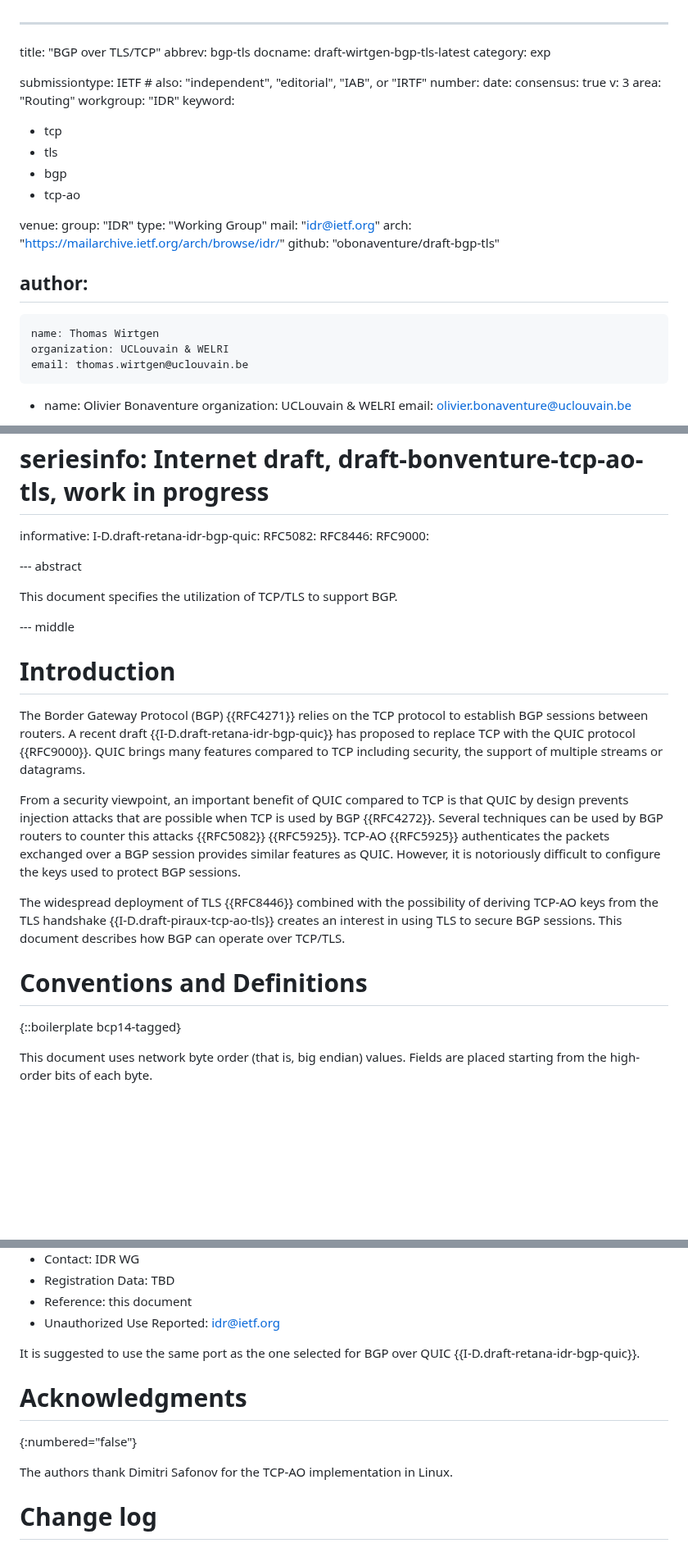
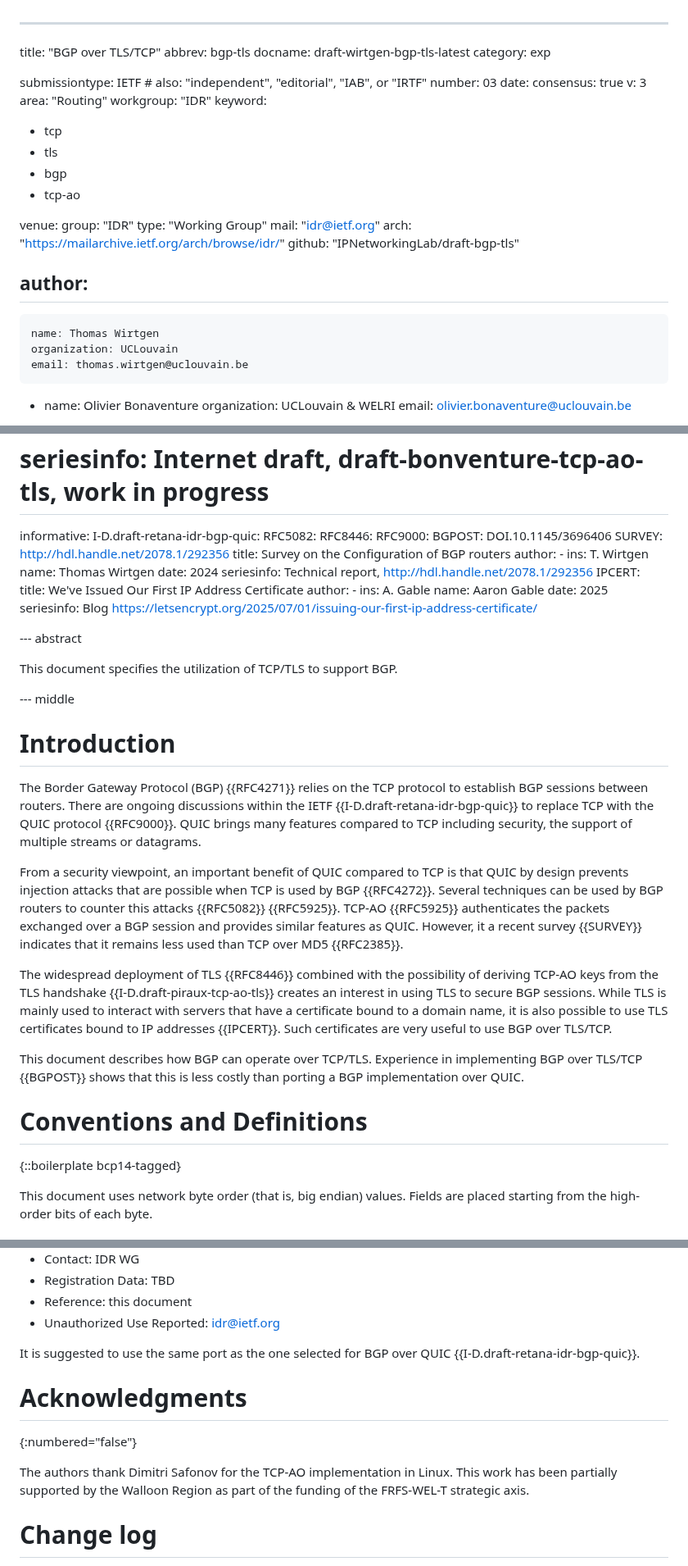
Before and after one commit to IPNetworkingLab/draft-bgp-tls, a Markdown page: draft-wirtgen-bgp-tls.md, 3 parts joined by grey strips. Shown at 82% size. GitHub-like rendering; blank space fills up the shorter version.

Commit message:
Update draft-wirtgen-bgp-tls.md
Update for IETF123

```diff
--- a/draft-wirtgen-bgp-tls.md
+++ b/draft-wirtgen-bgp-tls.md
@@ -5,7 +5,7 @@ docname: draft-wirtgen-bgp-tls-latest
 category: exp
 
 submissiontype: IETF  # also: "independent", "editorial", "IAB", or "IRTF"
-number:
+number: 03
 date:
 consensus: true
 v: 3
@@ -22,12 +22,12 @@ venue:
   type: "Working Group"
   mail: "idr@ietf.org"
   arch: "https://mailarchive.ietf.org/arch/browse/idr/"
-  github: "obonaventure/draft-bgp-tls"
+  github: "IPNetworkingLab/draft-bgp-tls"
 
 author:
  -
     name: Thomas Wirtgen
-    organization: UCLouvain & WELRI
+    organization: UCLouvain
     email: thomas.wirtgen@uclouvain.be
  -
     name: Olivier Bonaventure
@@ -64,8 +64,23 @@ informative:
   RFC5082:
   RFC8446:
   RFC9000:
-
-
+  BGPOST: DOI.10.1145/3696406
+  SURVEY:  http://hdl.handle.net/2078.1/292356
+    title: Survey on the Configuration of BGP routers
+    author:
+      -
+        ins: T. Wirtgen
+        name: Thomas Wirtgen
+    date: 2024
+    seriesinfo: Technical report, http://hdl.handle.net/2078.1/292356
+  IPCERT:
+    title: We've Issued Our First IP Address Certificate
+    author:
+      -
+         ins: A. Gable
+         name: Aaron Gable
+    date: 2025
+    seriesinfo: Blog https://letsencrypt.org/2025/07/01/issuing-our-first-ip-address-certificate/
 
 --- abstract
 
@@ -75,10 +90,9 @@ This document specifies the utilization of TCP/TLS to support BGP.
 
 # Introduction
 
-
 The Border Gateway Protocol (BGP) {{RFC4271}} relies on the TCP protocol
-to establish BGP sessions between routers. A recent draft
-{{I-D.draft-retana-idr-bgp-quic}} has proposed to replace TCP with
+to establish BGP sessions between routers. There are ongoing discussions
+within the IETF {{I-D.draft-retana-idr-bgp-quic}} to replace TCP with
 the QUIC protocol {{RFC9000}}. QUIC brings many features compared to
 TCP including security, the support of multiple streams or datagrams.
 
@@ -86,21 +100,25 @@ From a security viewpoint, an important benefit of QUIC compared to TCP is
 that QUIC by design prevents injection attacks that are possible when
 TCP is used by BGP {{RFC4272}}. Several techniques can be used by BGP routers
 to counter this attacks {{RFC5082}} {{RFC5925}}. TCP-AO {{RFC5925}}
-authenticates the packets exchanged over a BGP session provides similar
-features as QUIC. However, it is notoriously difficult to configure the
-keys used to protect BGP sessions.
+authenticates the packets exchanged over a BGP session and provides similar
+features as QUIC. However, it a recent survey {{SURVEY}} indicates that it remains
+less used than TCP over MD5 {{RFC2385}}.
 
 The widespread deployment of TLS {{RFC8446}} combined with the possibility of
 deriving TCP-AO keys from the TLS handshake {{I-D.draft-piraux-tcp-ao-tls}}
-creates an interest in using TLS to secure BGP sessions. This document
-describes how BGP can operate over TCP/TLS.
+creates an interest in using TLS to secure BGP sessions. While TLS is mainly
+used to interact with servers that have a certificate bound to a domain name,
+it is also possible to use TLS certificates bound to IP addresses {{IPCERT}}.
+Such certificates are very useful to use BGP over TLS/TCP.
 
+This document
+describes how BGP can operate over TCP/TLS. Experience in implementing BGP
+over TLS/TCP {{BGPOST}} shows that this is less costly than porting a BGP implementation
+over QUIC.
 
 # Conventions and Definitions
 
 {::boilerplate bcp14-tagged}
-
-
 
 This document uses network byte order (that is, big endian) values.
 Fields are placed starting from the high-order bits of each byte.
@@ -165,15 +180,15 @@ Protocol Port Number Registry" as follows:
 - Reference: this document
 - Unauthorized Use Reported: idr@ietf.org
 
-
 It is suggested to use the same port as the one selected for BGP over QUIC
 {{I-D.draft-retana-idr-bgp-quic}}.
 
 # Acknowledgments
 {:numbered="false"}
 
-The authors thank
-Dimitri Safonov for the TCP-AO implementation in Linux.
+The authors thank Dimitri Safonov for the TCP-AO implementation in Linux.
+This work has been partially supported by the Walloon Region as part of the
+funding of the FRFS-WEL-T strategic axis.
 
 # Change log
 {:numbered="false"}
```
Also changed, not shown: other parts of draft-wirtgen-bgp-tls.md (+5 -8 lines).
